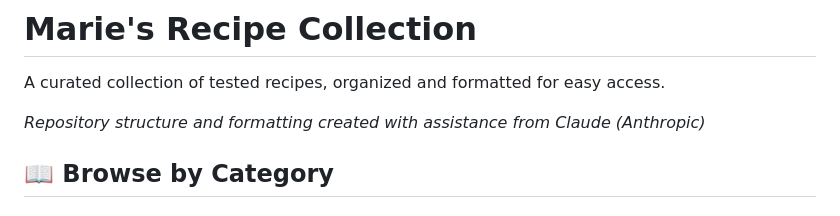
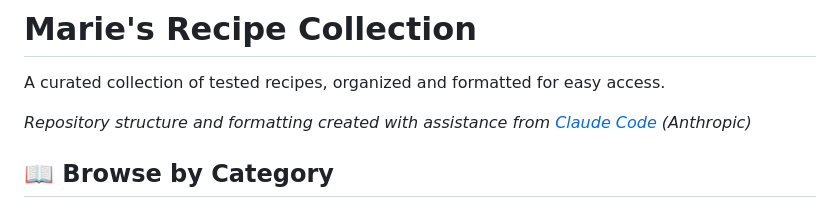
Before and after one commit to TheCyberLeader/recipes, a Markdown page: README.md, the part around the change. Drawn GitHub-style.

Commit message:
Add Claude Code attribution link to README
Co-Authored-By: Claude Opus 4.5 <noreply@anthropic.com>

```diff
--- a/README.md
+++ b/README.md
@@ -2,7 +2,7 @@
 
 A curated collection of tested recipes, organized and formatted for easy access.
 
-*Repository structure and formatting created with assistance from Claude (Anthropic)*
+*Repository structure and formatting created with assistance from [Claude Code](https://claude.com/claude-code) (Anthropic)*
 
 ## 📖 Browse by Category
 
```
